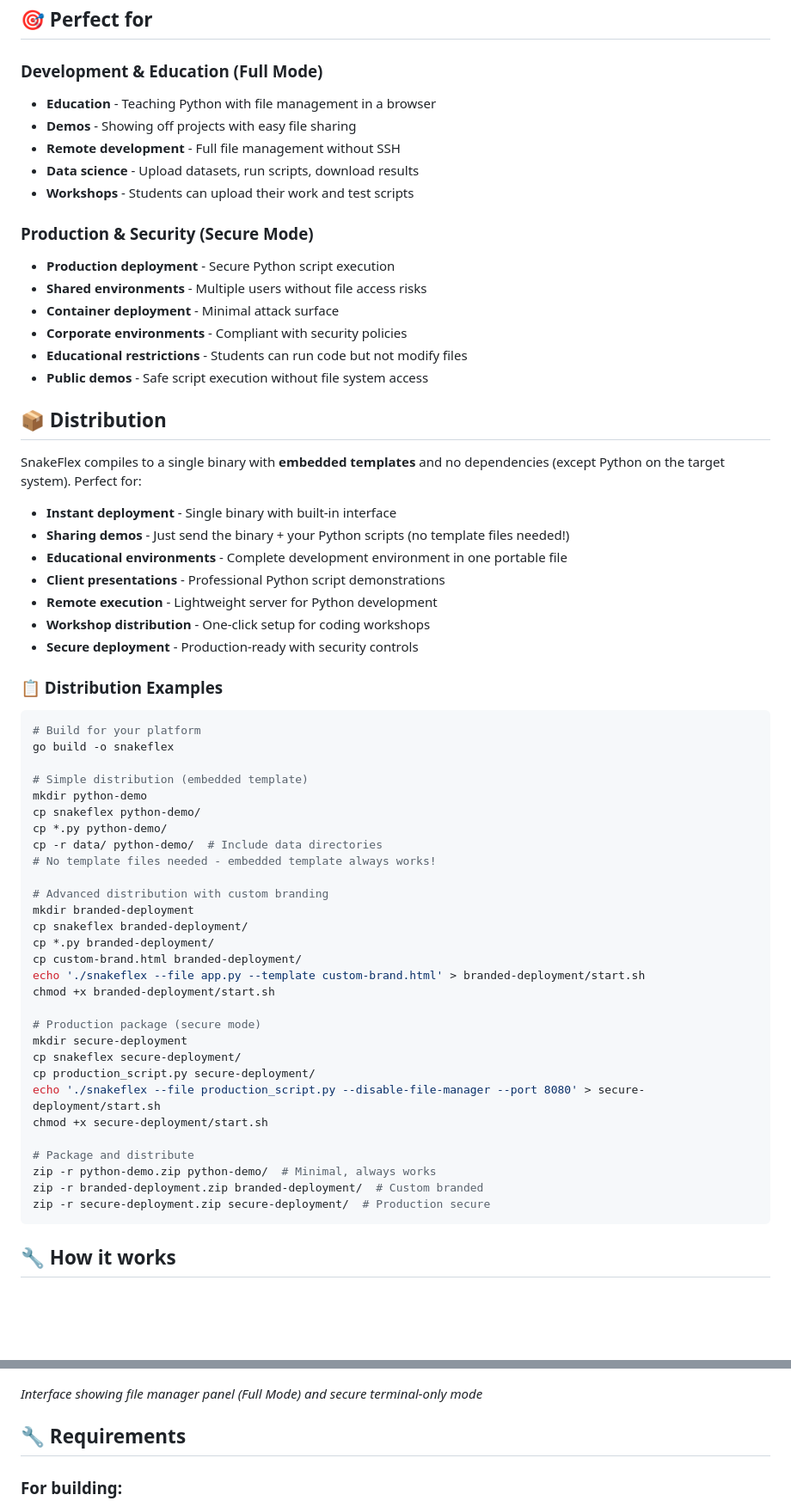
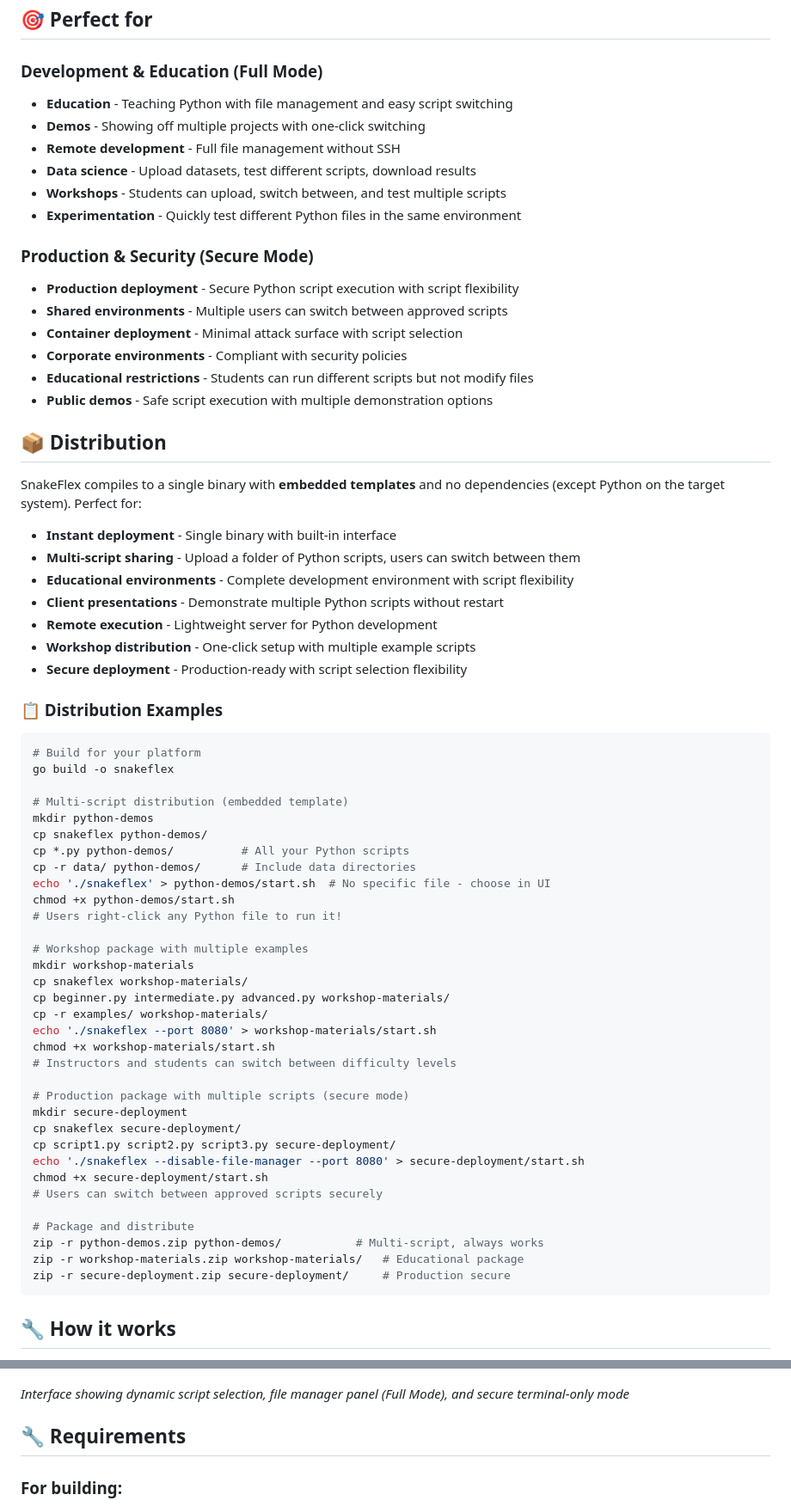
Before and after one commit to Sinamirshahi/snakeflex, a Markdown page: README.md, 2 parts joined by grey strips. Shown at 86% size. GitHub-like rendering; blank space fills up the shorter version.

````diff
--- a/README.md
+++ b/README.md
@@ -212,31 +306,32 @@ SnakeFlex includes a comprehensive file manager in the left sidebar:
 ## 🎯 Perfect for
 
 ### **Development & Education** (Full Mode)
-* **Education** - Teaching Python with file management in a browser
-* **Demos** - Showing off projects with easy file sharing
+* **Education** - Teaching Python with file management and easy script switching
+* **Demos** - Showing off multiple projects with one-click switching
 * **Remote development** - Full file management without SSH
-* **Data science** - Upload datasets, run scripts, download results
-* **Workshops** - Students can upload their work and test scripts
+* **Data science** - Upload datasets, test different scripts, download results
+* **Workshops** - Students can upload, switch between, and test multiple scripts
+* **Experimentation** - Quickly test different Python files in the same environment
 
 ### **Production & Security** (Secure Mode)
-* **Production deployment** - Secure Python script execution
-* **Shared environments** - Multiple users without file access risks
-* **Container deployment** - Minimal attack surface
+* **Production deployment** - Secure Python script execution with script flexibility
+* **Shared environments** - Multiple users can switch between approved scripts
+* **Container deployment** - Minimal attack surface with script selection
 * **Corporate environments** - Compliant with security policies
-* **Educational restrictions** - Students can run code but not modify files
-* **Public demos** - Safe script execution without file system access
+* **Educational restrictions** - Students can run different scripts but not modify files
+* **Public demos** - Safe script execution with multiple demonstration options
 
 ## 📦 Distribution
 
 SnakeFlex compiles to a single binary with **embedded templates** and no dependencies (except Python on the target system). Perfect for:
 
 * **Instant deployment** - Single binary with built-in interface
-* **Sharing demos** - Just send the binary + your Python scripts (no template files needed!)
-* **Educational environments** - Complete development environment in one portable file
-* **Client presentations** - Professional Python script demonstrations
+* **Multi-script sharing** - Upload a folder of Python scripts, users can switch between them
+* **Educational environments** - Complete development environment with script flexibility
+* **Client presentations** - Demonstrate multiple Python scripts without restart
 * **Remote execution** - Lightweight server for Python development
-* **Workshop distribution** - One-click setup for coding workshops
-* **Secure deployment** - Production-ready with security controls
+* **Workshop distribution** - One-click setup with multiple example scripts
+* **Secure deployment** - Production-ready with script selection flexibility
 
 ### **📋 Distribution Examples**
 
@@ -244,32 +339,36 @@ SnakeFlex compiles to a single binary with **embedded templates** and no depende
 # Build for your platform
 go build -o snakeflex
 
-# Simple distribution (embedded template)
-mkdir python-demo
-cp snakeflex python-demo/
-cp *.py python-demo/
-cp -r data/ python-demo/  # Include data directories
-# No template files needed - embedded template always works!
+# Multi-script distribution (embedded template)
+mkdir python-demos
+cp snakeflex python-demos/
+cp *.py python-demos/          # All your Python scripts
+cp -r data/ python-demos/      # Include data directories
+echo './snakeflex' > python-demos/start.sh  # No specific file - choose in UI
+chmod +x python-demos/start.sh
+# Users right-click any Python file to run it!
 
-# Advanced distribution with custom branding
-mkdir branded-deployment
-cp snakeflex branded-deployment/
-cp *.py branded-deployment/
-cp custom-brand.html branded-deployment/
-echo './snakeflex --file app.py --template custom-brand.html' > branded-deployment/start.sh
-chmod +x branded-deployment/start.sh
+# Workshop package with multiple examples
+mkdir workshop-materials
+cp snakeflex workshop-materials/
+cp beginner.py intermediate.py advanced.py workshop-materials/
+cp -r examples/ workshop-materials/
+echo './snakeflex --port 8080' > workshop-materials/start.sh
+chmod +x workshop-materials/start.sh
+# Instructors and students can switch between difficulty levels
 
-# Production package (secure mode)
+# Production package with multiple scripts (secure mode)
 mkdir secure-deployment
 cp snakeflex secure-deployment/
-cp production_script.py secure-deployment/
-echo './snakeflex --file production_script.py --disable-file-manager --port 8080' > secure-deployment/start.sh
+cp script1.py script2.py script3.py secure-deployment/
+echo './snakeflex --disable-file-manager --port 8080' > secure-deployment/start.sh
 chmod +x secure-deployment/start.sh
+# Users can switch between approved scripts securely
 
 # Package and distribute
-zip -r python-demo.zip python-demo/  # Minimal, always works
-zip -r branded-deployment.zip branded-deployment/  # Custom branded
-zip -r secure-deployment.zip secure-deployment/  # Production secure
+zip -r python-demos.zip python-demos/           # Multi-script, always works
+zip -r workshop-materials.zip workshop-materials/   # Educational package
+zip -r secure-deployment.zip secure-deployment/     # Production secure
 ```
 
 ## 🔧 How it works
@@ -327,7 +438,7 @@ raise Exception("Errors are highlighted")
 
 ![Screenshot of SnakeFlex Interface](screenshot.png)
 
-*Interface showing file manager panel (Full Mode) and secure terminal-only mode*
+*Interface showing dynamic script selection, file manager panel (Full Mode), and secure terminal-only mode*
 
 ## 🔧 Requirements
 
````
Also changed, not shown: other parts of README.md (+174 -53 lines).
